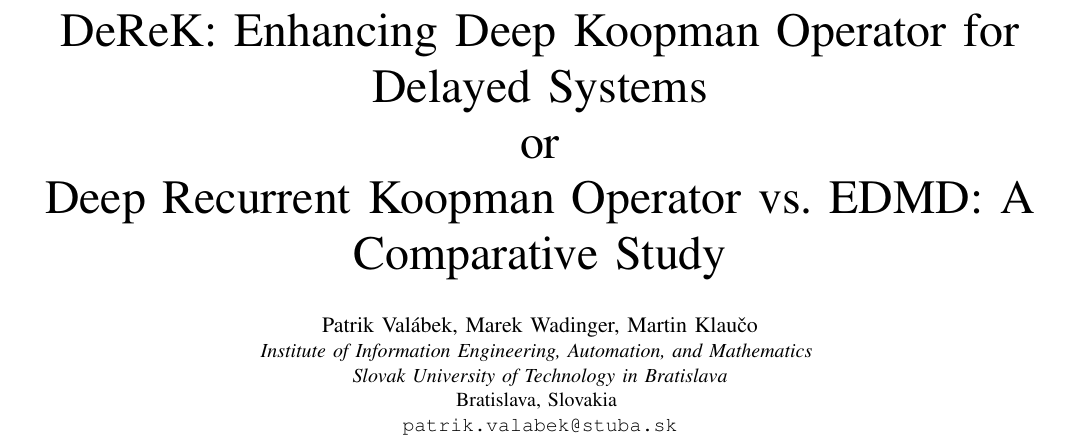
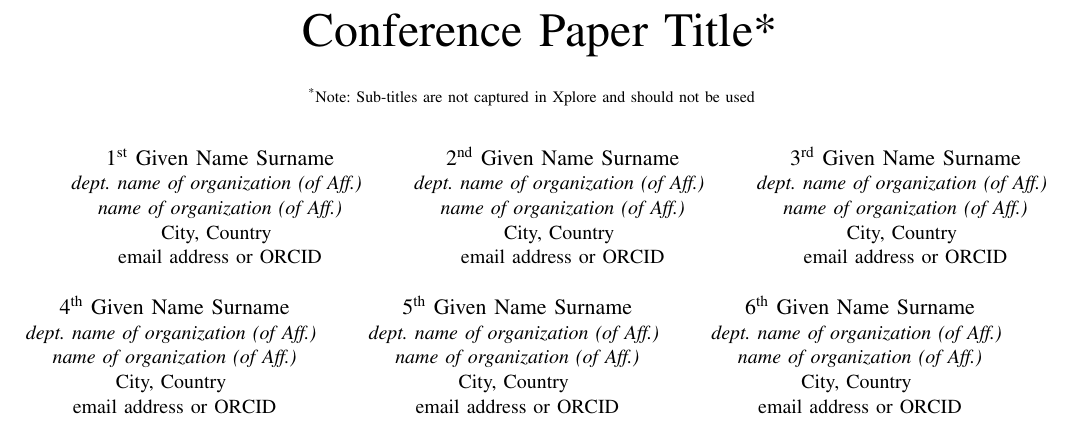
Before and after one commit to PatrikValabek/deep-koopman-with-time-delays, a LaTeX paper (document/conference_template.tex): part of page 1 of 3, cut at the place of the change. Compiled offline with pdfLaTeX; a missing font is replaced by an installed copy or a similar font; a LaTeX package or settings file that is missing is left out.

Commit message:
authors and template back

```diff
--- a/document/conference_template.tex
+++ b/document/conference_template.tex
@@ -9,3 +9,4 @@
 \usepackage{xcolor}
 \def\BibTeX{{\rm B\kern-.05em{\sc i\kern-.025em b}\kern-.08em
     T\kern-.1667em\lower.7ex\hbox{E}\kern-.125emX}}
+\begin{document}
@@ -20 +13,5 @@
 
+\title{Conference Paper Title*\\
+{\footnotesize \textsuperscript{*}Note: Sub-titles are not captured in Xplore and
+should not be used}
+\thanks{Identify applicable funding agency here. If none, delete this.}
@@ -82,23 +18,40 @@
 }
 
-% defines lengths for figure plotting
-\newlength\figureheight
-\newlength\figurewidth
-%%  End of TikZ Macros
-%%------------------------------------------------------
-
-\begin{document}
-
-\title{DeReK: Enhancing Deep Koopman Operator for Delayed Systems \\or\\ Deep Recurrent Koopman Operator vs. EDMD: A Comparative Study\\
-
-\thanks{\todo{The authors gratefully acknowledge the contribution of the Scientific Grant Agency of the Slovak Republic under the grants VEGA 1/0490/23, the Slovak Research and Development Agency under the project APVV-21-0019 and APVV-20-0261. This paper is also funded by the European Union’s Horizon Europe under grant no. 101079342 (Fostering Opportunities Towards Slovak Excellence in Advanced Control for Smart Industries).}}
-}
-
-\author{\IEEEauthorblockN{Patrik Val\'{a}bek, Marek Wadinger, Martin Klau\v{c}o}
-\IEEEauthorblockA{\textit{Institute of Information Engineering, Automation, and Mathematics} \\
-\textit{Slovak University of Technology in Bratislava}\\
-Bratislava, Slovakia \\
-\texttt{patrik.valabek@stuba.sk}}
+\author{\IEEEauthorblockN{1\textsuperscript{st} Given Name Surname}
+\IEEEauthorblockA{\textit{dept. name of organization (of Aff.)} \\
+\textit{name of organization (of Aff.)}\\
+City, Country \\
+email address or ORCID}
+\and
+\IEEEauthorblockN{2\textsuperscript{nd} Given Name Surname}
+\IEEEauthorblockA{\textit{dept. name of organization (of Aff.)} \\
+\textit{name of organization (of Aff.)}\\
+City, Country \\
+email address or ORCID}
+\and
+\IEEEauthorblockN{3\textsuperscript{rd} Given Name Surname}
+\IEEEauthorblockA{\textit{dept. name of organization (of Aff.)} \\
+\textit{name of organization (of Aff.)}\\
+City, Country \\
+email address or ORCID}
+\and
+\IEEEauthorblockN{4\textsuperscript{th} Given Name Surname}
+\IEEEauthorblockA{\textit{dept. name of organization (of Aff.)} \\
+\textit{name of organization (of Aff.)}\\
+City, Country \\
+email address or ORCID}
+\and
+\IEEEauthorblockN{5\textsuperscript{th} Given Name Surname}
+\IEEEauthorblockA{\textit{dept. name of organization (of Aff.)} \\
+\textit{name of organization (of Aff.)}\\
+City, Country \\
+email address or ORCID}
+\and
+\IEEEauthorblockN{6\textsuperscript{th} Given Name Surname}
+\IEEEauthorblockA{\textit{dept. name of organization (of Aff.)} \\
+\textit{name of organization (of Aff.)}\\
+City, Country \\
+email address or ORCID}
 }
 
 \maketitle
```
Also changed, not shown: document/root.tex (+101 -17 lines), document/conference_template.tex (104 more changed lines).
